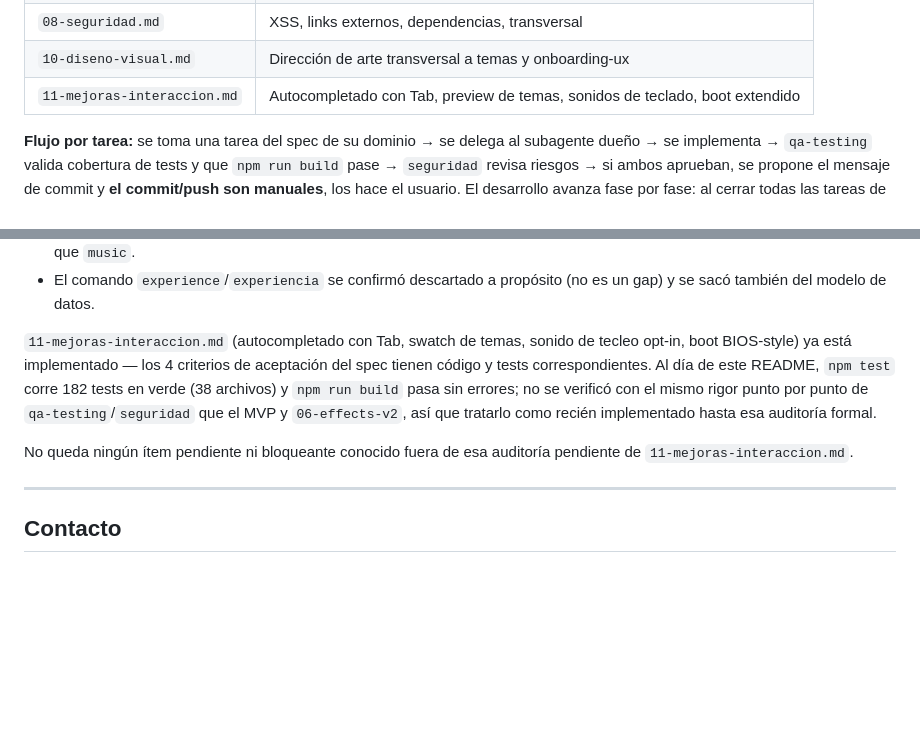
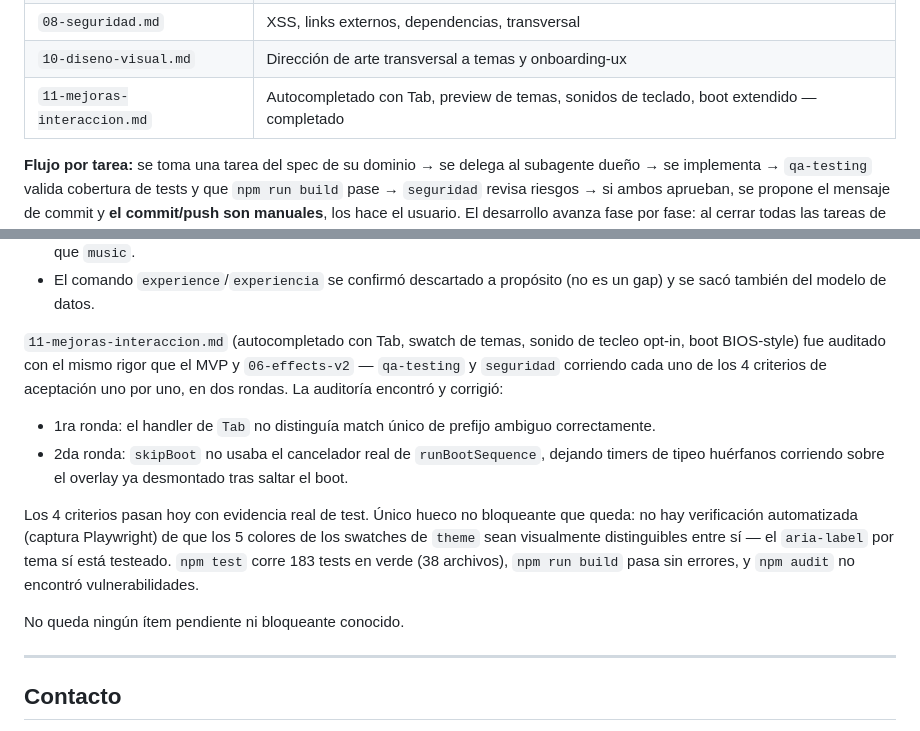
Before and after one commit to nicolassarmiento28/NicolasOS, a Markdown page: README.md, 2 parts joined by grey strips. Drawn GitHub-style; blank space fills up the shorter version.

```diff
--- a/README.md
+++ b/README.md
@@ -163,7 +163,7 @@ de verdad del proyecto, dividida por dominio:
 | `07-qa-testing.md` | Estándar de cobertura de tests, transversal |
 | `08-seguridad.md` | XSS, links externos, dependencias, transversal |
 | `10-diseno-visual.md` | Dirección de arte transversal a temas y onboarding-ux |
-| `11-mejoras-interaccion.md` | Autocompletado con Tab, preview de temas, sonidos de teclado, boot extendido |
+| `11-mejoras-interaccion.md` | Autocompletado con Tab, preview de temas, sonidos de teclado, boot extendido — completado |
 
 **Flujo por tarea:** se toma una tarea del spec de su dominio → se delega
 al subagente dueño → se implementa → `qa-testing` valida cobertura de
@@ -258,15 +258,25 @@ uno, no una revisión visual. La auditoría encontró y corrigió:
   propósito (no es un gap) y se sacó también del modelo de datos.
 
 `11-mejoras-interaccion.md` (autocompletado con Tab, swatch de temas,
-sonido de tecleo opt-in, boot BIOS-style) ya está implementado — los 4
-criterios de aceptación del spec tienen código y tests correspondientes.
-Al día de este README, `npm test` corre 182 tests en verde (38 archivos)
-y `npm run build` pasa sin errores; no se verificó con el mismo rigor
-punto por punto de `qa-testing`/`seguridad` que el MVP y `06-effects-v2`,
-así que tratarlo como recién implementado hasta esa auditoría formal.
+sonido de tecleo opt-in, boot BIOS-style) fue auditado con el mismo rigor
+que el MVP y `06-effects-v2` — `qa-testing` y `seguridad` corriendo cada
+uno de los 4 criterios de aceptación uno por uno, en dos rondas. La
+auditoría encontró y corrigió:
 
-No queda ningún ítem pendiente ni bloqueante conocido fuera de esa
-auditoría pendiente de `11-mejoras-interaccion.md`.
+- 1ra ronda: el handler de `Tab` no distinguía match único de prefijo
+  ambiguo correctamente.
+- 2da ronda: `skipBoot` no usaba el cancelador real de `runBootSequence`,
+  dejando timers de tipeo huérfanos corriendo sobre el overlay ya
+  desmontado tras saltar el boot.
+
+Los 4 criterios pasan hoy con evidencia real de test. Único hueco no
+bloqueante que queda: no hay verificación automatizada (captura
+Playwright) de que los 5 colores de los swatches de `theme` sean
+visualmente distinguibles entre sí — el `aria-label` por tema sí está
+testeado. `npm test` corre 183 tests en verde (38 archivos), `npm run
+build` pasa sin errores, y `npm audit` no encontró vulnerabilidades.
+
+No queda ningún ítem pendiente ni bloqueante conocido.
 
 ---
 
```
Also changed, not shown: specs/11-mejoras-interaccion.md (+19 -20 lines).
